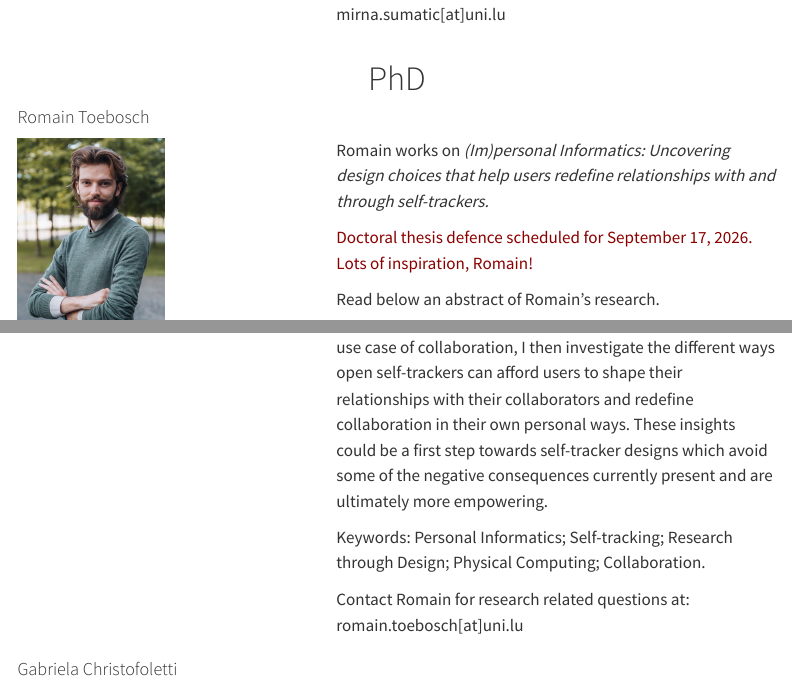
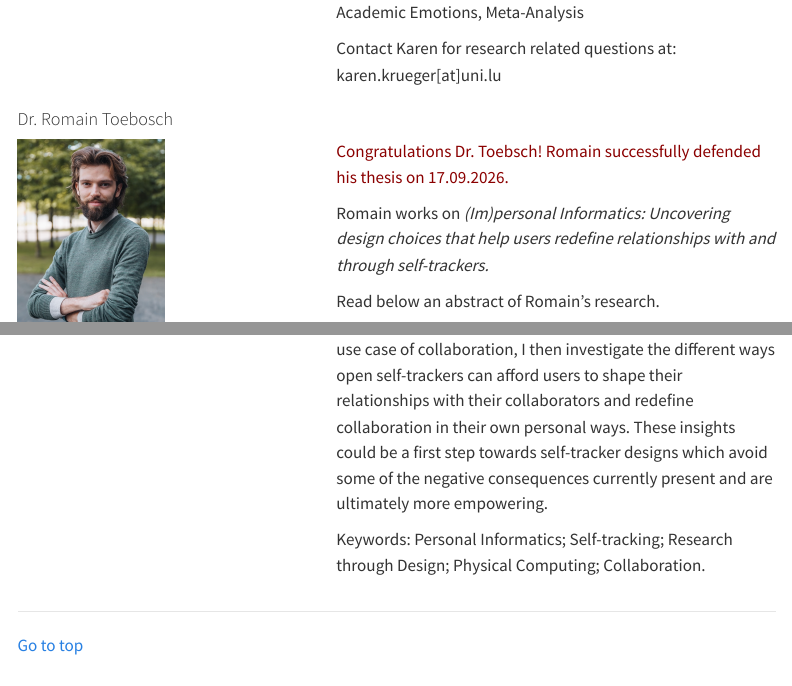
Before and after one commit to adrianvstanciu/adrianvstanciu.github.io, a Quarto document (sup.qmd): the page in a window 1100 px wide, from 950 px down before the commit and from 2740 px down after it, and a second part further down, joined at a grey line. Rendered offline with R 4.5, knitr and Pandoc in place of Quarto, with nearby package versions; menus at the side of the page are left out.

Commit message:
romain defence

```diff
--- a/sup.qmd
+++ b/sup.qmd
@@ -51,4 +51,3 @@
 # PhD
 :::
 
-#### Romain Toebosch
@@ -63,19 +54,3 @@
-Romain works on _(Im)personal Informatics: Uncovering design choices that help users redefine relationships with and through self-trackers._
-
-[Doctoral thesis defence scheduled for September 17, 2026. Lots of inspiration, Romain!]{style="color: #8b0000"}
-
-Read below an abstract of Romain's research.
-
-Personal Informatics are increasingly ubiquitous in our lives: fitness bands, screen time trackers, and productivity monitoring apps are some of the many self-trackers that aim to empower users through the information they gather. Although these designs emphasise the relationship between user and tracker, other people are often implicitly involved as well. Models embedded in self-trackers are often trained on data of others, built-in goals are formulated and operationalised by others, and different features prompt comparison with (averages of) others. The resulting features can be enriching to some, but for many, these negatively affect how they relate to themselves and those around them.
-
-In my research, I aim to make more open personal informatics devices, which give users a say in how these self-trackers redefine different aspects of their lives. In a research through design process, I uncover some of the many – often implicit – design choices that can lead to more open or closed-ended personal informatics designs. Applying this to a use case of collaboration, I then investigate the different ways open self-trackers can afford users to shape their relationships with their collaborators and redefine collaboration in their own personal ways. These insights could be a first step towards self-tracker designs which avoid some of the negative consequences currently present and are ultimately more empowering.
-
-Keywords: Personal Informatics; Self-tracking; Research through Design; Physical Computing; Collaboration.
-
-Contact Romain for research related questions at: romain.toebosch[at]uni.lu
-:::
-::::
-
 #### Gabriela Christofoletti
 
 ::::{.columns}
@@ -123,3 +98,4 @@
 :::
 ::::
 
+#### Dr. Romain Toebosch
@@ -126,3 +110,17 @@
+[Congratulations Dr. Toebsch! Romain successfully defended his thesis on 17.09.2026.]{style="color: #8b0000"}
+
+Romain works on _(Im)personal Informatics: Uncovering design choices that help users redefine relationships with and through self-trackers._
+
+Read below an abstract of Romain's research.
+
+Personal Informatics are increasingly ubiquitous in our lives: fitness bands, screen time trackers, and productivity monitoring apps are some of the many self-trackers that aim to empower users through the information they gather. Although these designs emphasise the relationship between user and tracker, other people are often implicitly involved as well. Models embedded in self-trackers are often trained on data of others, built-in goals are formulated and operationalised by others, and different features prompt comparison with (averages of) others. The resulting features can be enriching to some, but for many, these negatively affect how they relate to themselves and those around them.
+
+In my research, I aim to make more open personal informatics devices, which give users a say in how these self-trackers redefine different aspects of their lives. In a research through design process, I uncover some of the many – often implicit – design choices that can lead to more open or closed-ended personal informatics designs. Applying this to a use case of collaboration, I then investigate the different ways open self-trackers can afford users to shape their relationships with their collaborators and redefine collaboration in their own personal ways. These insights could be a first step towards self-tracker designs which avoid some of the negative consequences currently present and are ultimately more empowering.
+
+Keywords: Personal Informatics; Self-tracking; Research through Design; Physical Computing; Collaboration.
+
+:::
+::::
 ---
 
 <a href="#top"> Go to top </a>
```
Also changed, not shown: teach.qmd (+1 -3 lines), .quarto/idx/teach.qmd.json, sup.qmd (16 more changed lines), 4 other files.
